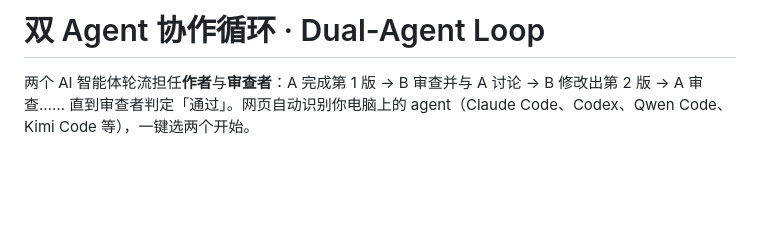
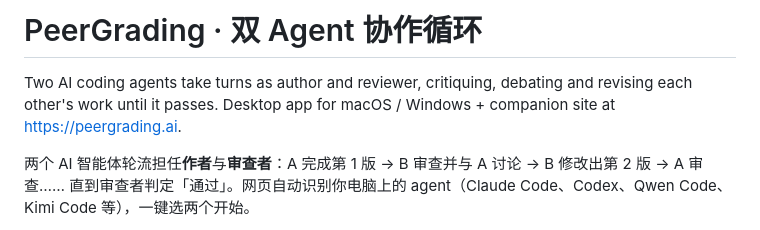
Before and after one commit to 010419she-commits/peergrading, a Markdown page: README.md, the part around the change. GitHub-like rendering; blank space fills up the shorter version.

Commit message:
README: PeerGrading title and English summary
Co-Authored-By: Claude Fable 5.1 <noreply@anthropic.com>

```diff
--- a/README.md
+++ b/README.md
@@ -1,4 +1,6 @@
-# 双 Agent 协作循环 · Dual-Agent Loop
+# PeerGrading · 双 Agent 协作循环
+
+Two AI coding agents take turns as author and reviewer, critiquing, debating and revising each other's work until it passes. Desktop app for macOS / Windows + companion site at https://peergrading.ai.
 
 两个 AI 智能体轮流担任**作者**与**审查者**：A 完成第 1 版 → B 审查并与 A 讨论 → B 修改出第 2 版 → A 审查…… 直到审查者判定「通过」。网页自动识别你电脑上的 agent（Claude Code、Codex、Qwen Code、Kimi Code 等），一键选两个开始。
 
```
